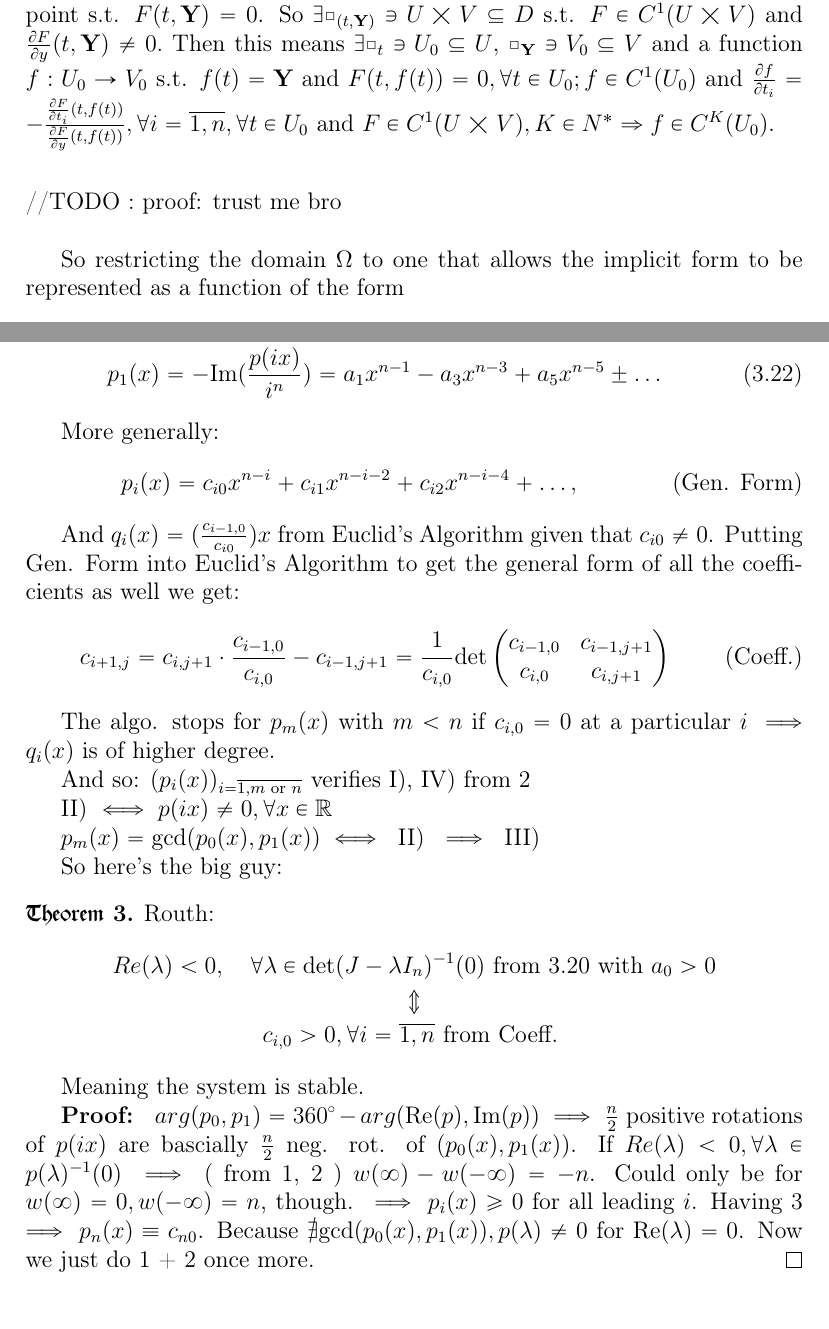
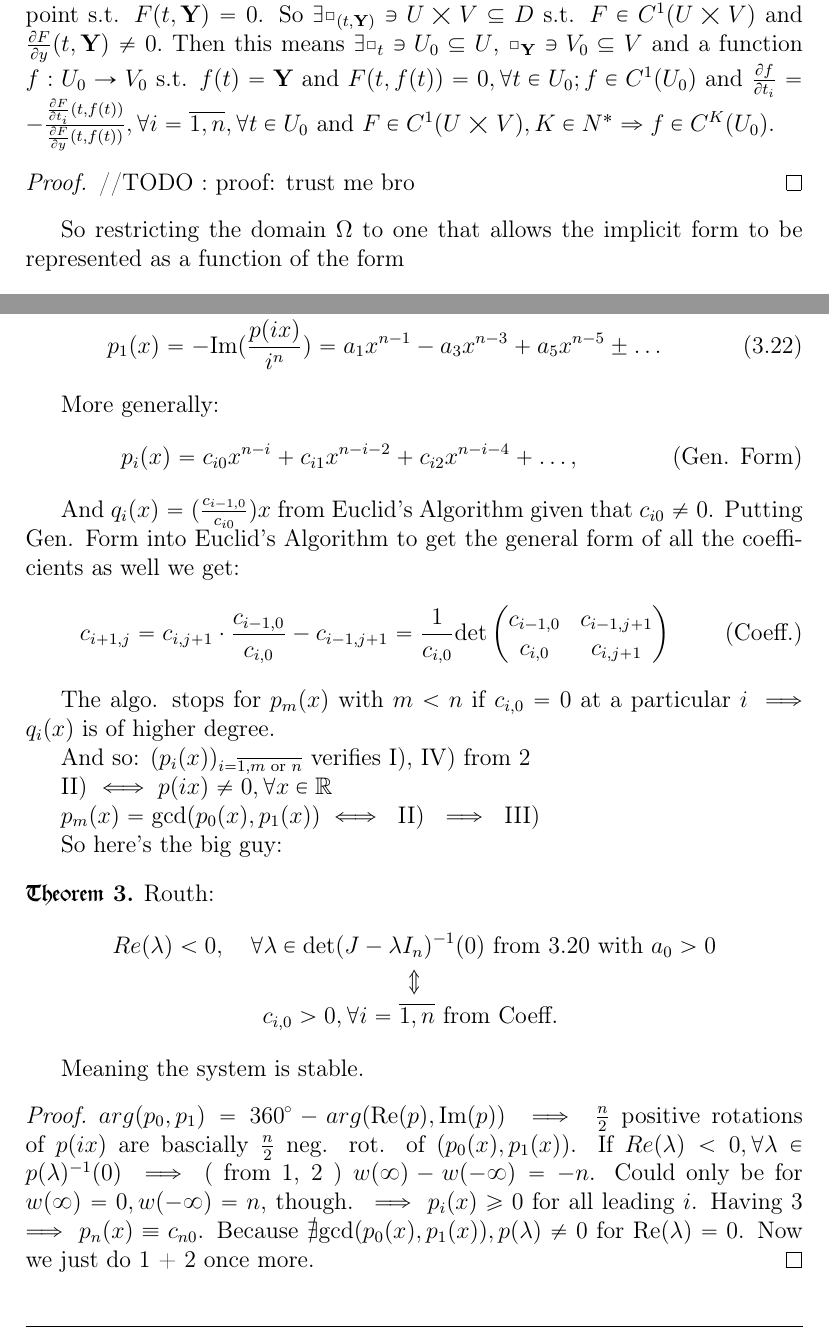
Before and after one commit to viktorashi/bachelor-thesis, a LaTeX thesis (main.tex, which reads chapters/chapter3.tex): two parts of pages 13 and 36 of 63, joined at a grey line, cut so that both start at the same text. Compiled offline with pdfLaTeX; a LaTeX package or settings file that is missing is left out.

Commit message:
schimbat cum scriu proofurile

```diff
--- a/chapters/chapter3.tex
+++ b/chapters/chapter3.tex
@@ -32,9 +32,9 @@ As an example: The relation for a cardioid cannot be expressed as a sole functio
 	$\square_{\textbf{Y}} \ni V_0 \subseteq V$ and a function $f : U_0 \rightarrow V_0$ s.t. $f(t) = \textbf{Y}$ and $F(t,f(t))=0, \forall t \in U_0; f \in C^1(U_0)$ and $\frac{\partial f}{\partial t_i} = - \frac{\frac{\partial F}{\partial t_i}(t,f(t))}{\frac{\partial F}{\partial y}(t,f(t))}, \forall i = \overline{1,n} , \forall t \in U_0$ and $F \in C^1(U \bigtimes V),K \in N^* \Rightarrow f \in C^K(U_0).$
 \end{theorem}
 
-\hfill\break
+\begin{proof}
 	//TODO : proof: trust me bro
-\hfill\break
+\end{proof}
 
 So restricting the domain $\Omega$ to one that allows the implicit form to be represented as a function of the form
 \begin{equation}\label{implicit_func_theorem}
@@ -1054,7 +1059,9 @@ Routh:
 \end{theorem}
 Meaning the system is stable.
 
-\textbf{Proof: } $arg(p_0,p_1) = 360^\degree - arg(\text{Re}(p),
+\begin{proof}
+
+$arg(p_0,p_1) = 360^\degree - arg(\text{Re}(p),
 \text{Im}(p)) \implies \frac{n}{2}$ positive rotations of $p(ix)$ are
 bascially $\frac{n}{2}$ neg. rot. of $(p_0(x), p_1(x))$. If
 $Re(\lambda) < 0, \forall \lambda \in p(\lambda)^{-1}(0) \implies$ (
@@ -1064,7 +1071,8 @@ though. $ \implies p_i(x) \geq 0$ for all leading $i$. Having
 \ref{routh_theorem} $\implies p_n(x) \equiv c_{n0}$. Because
 $\nexists \text{gcd}(p_0(x),p_1(x)), p(\lambda) \neq 0$ for
 Re$(\lambda) = 0$. Now we just do \ref{cauchy_arg_lemma} +
-\ref{sturm_lemma} once more. \qed
+\ref{sturm_lemma} once more.
+\end{proof}
 
 \hfill\break
 //TODO vezi ba sa rezolbi asta cumva ca nu esti chiar asa prost te pui cu pixu cu astea sa vezi de unde vine si faci pasii de rezolvare de le-a facut hurwitz intr-un fel
```
Also changed, not shown: chapters/chapter3.tex (19 more changed lines). Lines whose indentation alone changed are shown as unchanged.
